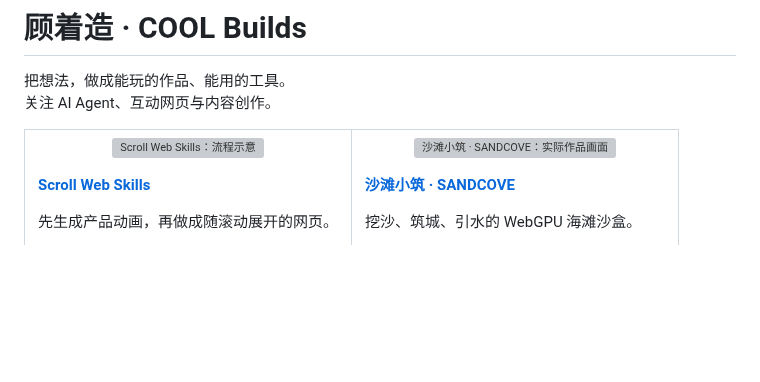
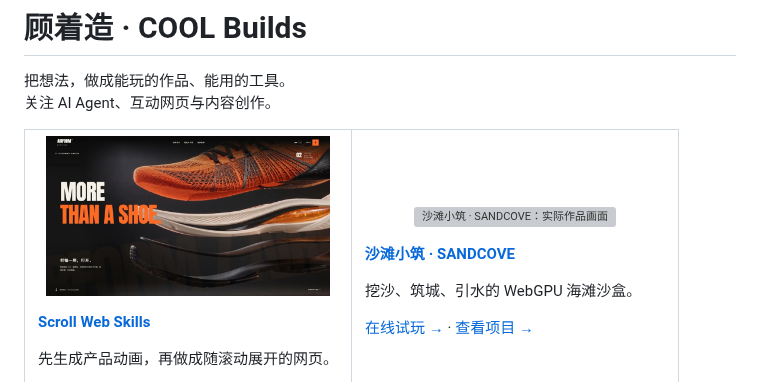
Before and after one commit to guzhezao/guzhezao, a Markdown page: README.md, the part around the change. Drawn GitHub-style; pictures changed too: assets/cards/scroll-web-video.jpg (added); blank space fills up the shorter version; grey boxes are pictures that could not be loaded.

Commit message:
Use actual scroll website video frame for Scroll Web Skills card

```diff
--- a/README.md
+++ b/README.md
@@ -6,7 +6,7 @@
 <table>
 <tr>
 <td width="50%" valign="top">
-<p align="center"><a href="https://github.com/guzhezao/scroll-web-skills"><img src="assets/cards/scroll-web.svg" alt="Scroll Web Skills：流程示意" height="160"></a></p>
+<p align="center"><a href="https://github.com/guzhezao/scroll-web-skills"><img src="assets/cards/scroll-web-video.jpg" alt="Scroll Web Skills：跑鞋滚动网页实录，分层拆解画面" height="160"></a></p>
 <p><strong><a href="https://github.com/guzhezao/scroll-web-skills">Scroll Web Skills</a></strong></p>
 <p>先生成产品动画，再做成随滚动展开的网页。</p>
 <p><a href="https://github.com/guzhezao/scroll-web-skills">查看 Skill →</a></p>
```
